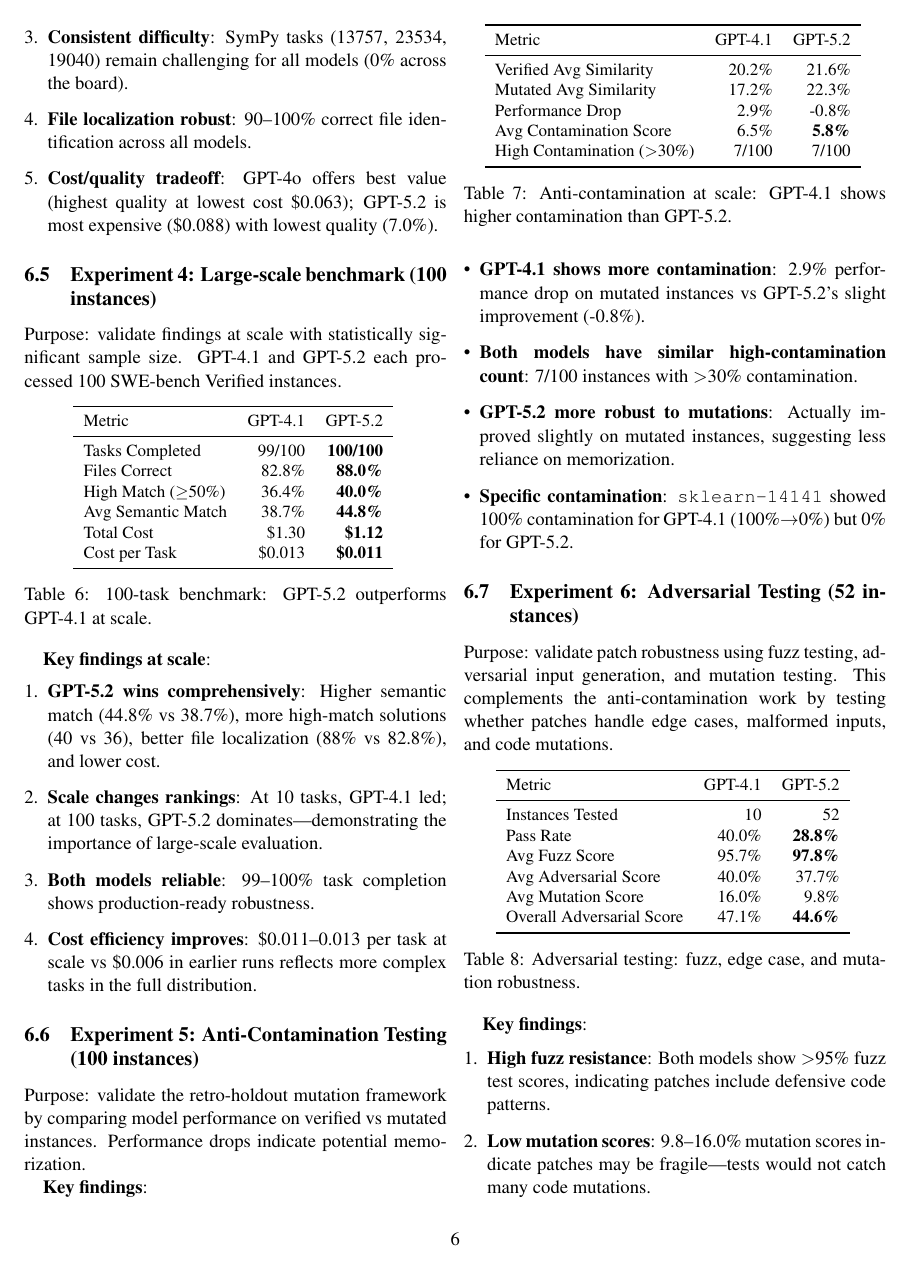
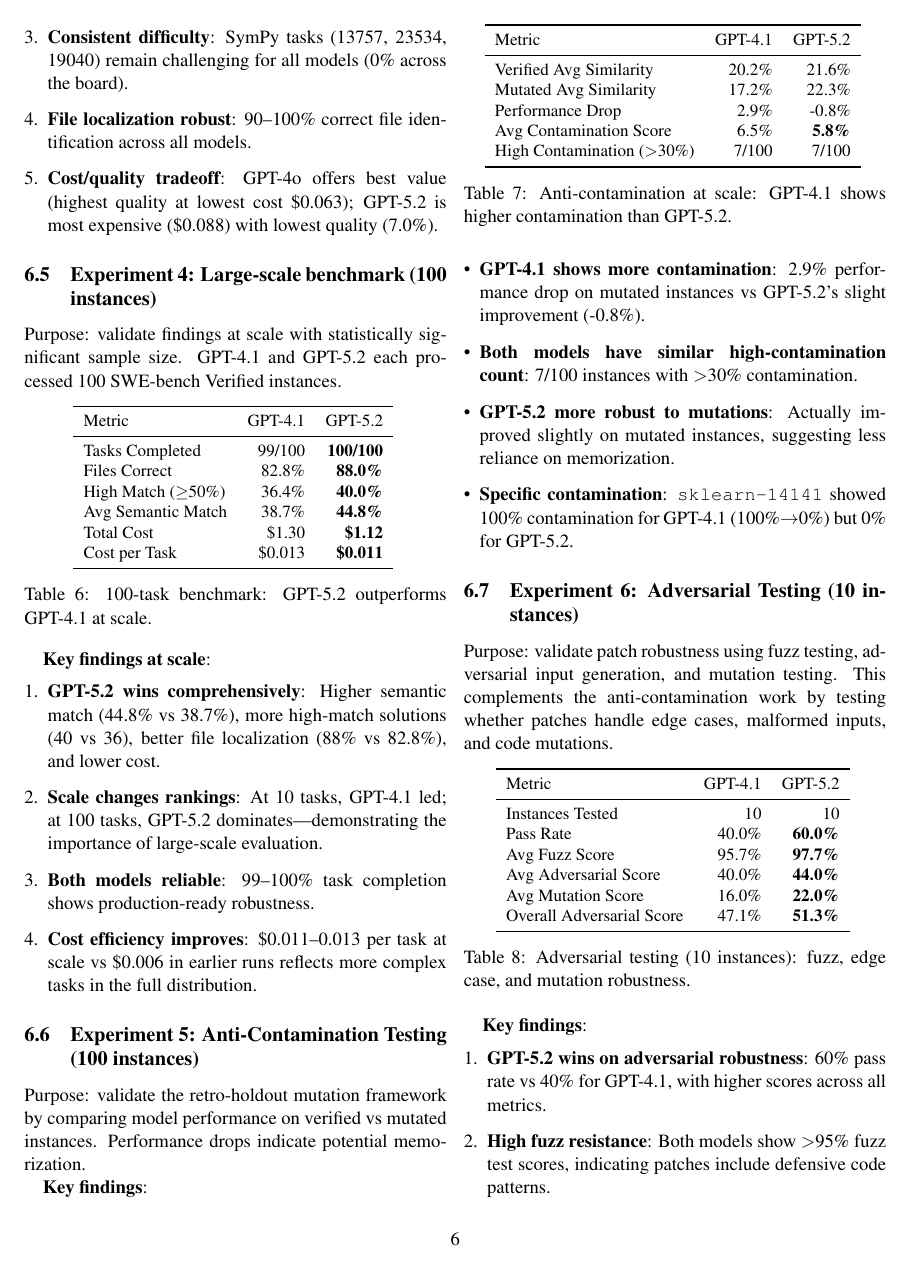
Before and after one commit to ManishMuttreja1/A2A-SWE-Bench, a LaTeX paper (paper/swebench_a2a.tex): page 6 of 8. Compiled offline with pdfLaTeX.

Commit message:
Update adversarial testing to fair 10-task comparison
- GPT-4.1: 40% pass, 95.7% fuzz, 40% adv, 16% mutation
- GPT-5.2: 60% pass, 97.7% fuzz, 44% adv, 22% mutation
- GPT-5.2 wins on all adversarial metrics

```diff
--- a/paper/swebench_a2a.tex
+++ b/paper/swebench_a2a.tex
@@ -476,7 +476,7 @@ High Contamination ($>$30\%) & 7/100 & 7/100 \\
     \item \textbf{Specific contamination}: \texttt{sklearn-14141} showed 100\% contamination for GPT-4.1 (100\%$\to$0\%) but 0\% for GPT-5.2.
 \end{itemize}
 
-\subsection{Experiment 6: Adversarial Testing (52 instances)}
+\subsection{Experiment 6: Adversarial Testing (10 instances)}
 
 Purpose: validate patch robustness using fuzz testing, adversarial input generation, and mutation testing. This complements the anti-contamination work by testing whether patches handle edge cases, malformed inputs, and code mutations.
 
@@ -487,23 +487,23 @@ Purpose: validate patch robustness using fuzz testing, adversarial input generat
 \toprule
 Metric & GPT-4.1 & GPT-5.2 \\
 \midrule
-Instances Tested & 10 & 52 \\
-Pass Rate & 40.0\% & \textbf{28.8\%} \\
-Avg Fuzz Score & 95.7\% & \textbf{97.8\%} \\
-Avg Adversarial Score & 40.0\% & 37.7\% \\
-Avg Mutation Score & 16.0\% & 9.8\% \\
-Overall Adversarial Score & 47.1\% & \textbf{44.6\%} \\
+Instances Tested & 10 & 10 \\
+Pass Rate & 40.0\% & \textbf{60.0\%} \\
+Avg Fuzz Score & 95.7\% & \textbf{97.7\%} \\
+Avg Adversarial Score & 40.0\% & \textbf{44.0\%} \\
+Avg Mutation Score & 16.0\% & \textbf{22.0\%} \\
+Overall Adversarial Score & 47.1\% & \textbf{51.3\%} \\
 \bottomrule
 \end{tabular}
-\caption{Adversarial testing: fuzz, edge case, and mutation robustness.}
+\caption{Adversarial testing (10 instances): fuzz, edge case, and mutation robustness.}
 \end{table}
 
 \textbf{Key findings}:
 \begin{enumerate}[leftmargin=*]
+    \item \textbf{GPT-5.2 wins on adversarial robustness}: 60\% pass rate vs 40\% for GPT-4.1, with higher scores across all metrics.
     \item \textbf{High fuzz resistance}: Both models show $>$95\% fuzz test scores, indicating patches include defensive code patterns.
-    \item \textbf{Low mutation scores}: 9.8--16.0\% mutation scores indicate patches may be fragile---tests would not catch many code mutations.
-    \item \textbf{Adversarial vulnerability}: 37--40\% adversarial scores suggest patches may not handle all edge cases (null inputs, boundary conditions, injection attacks).
-    \item \textbf{Tradeoff observed}: GPT-5.2 has better fuzz resilience but lower mutation score; GPT-4.1 has better adversarial handling but more potential crashes detected.
+    \item \textbf{Low mutation scores}: 16--22\% mutation scores indicate patches may be fragile---tests would not catch many code mutations.
+    \item \textbf{Adversarial handling}: 40--44\% adversarial scores suggest patches may not handle all edge cases (null inputs, boundary conditions).
 \end{enumerate}
 
 The adversarial testing framework provides complementary signal to semantic match: a patch can be semantically correct but still fragile to edge cases or mutations.
```
Also changed, not shown: paper/swebench_a2a.tex (4 more changed lines).
